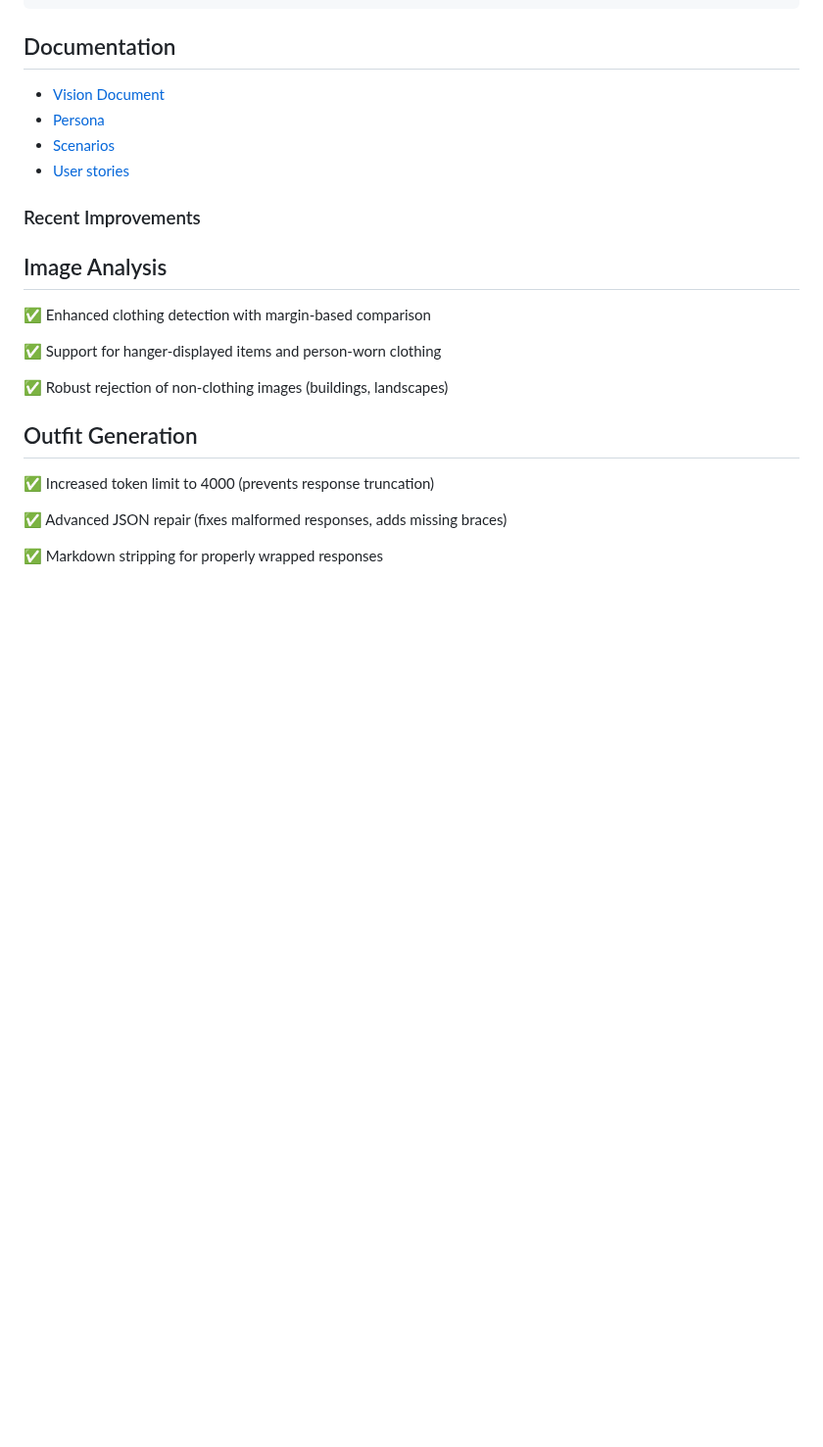
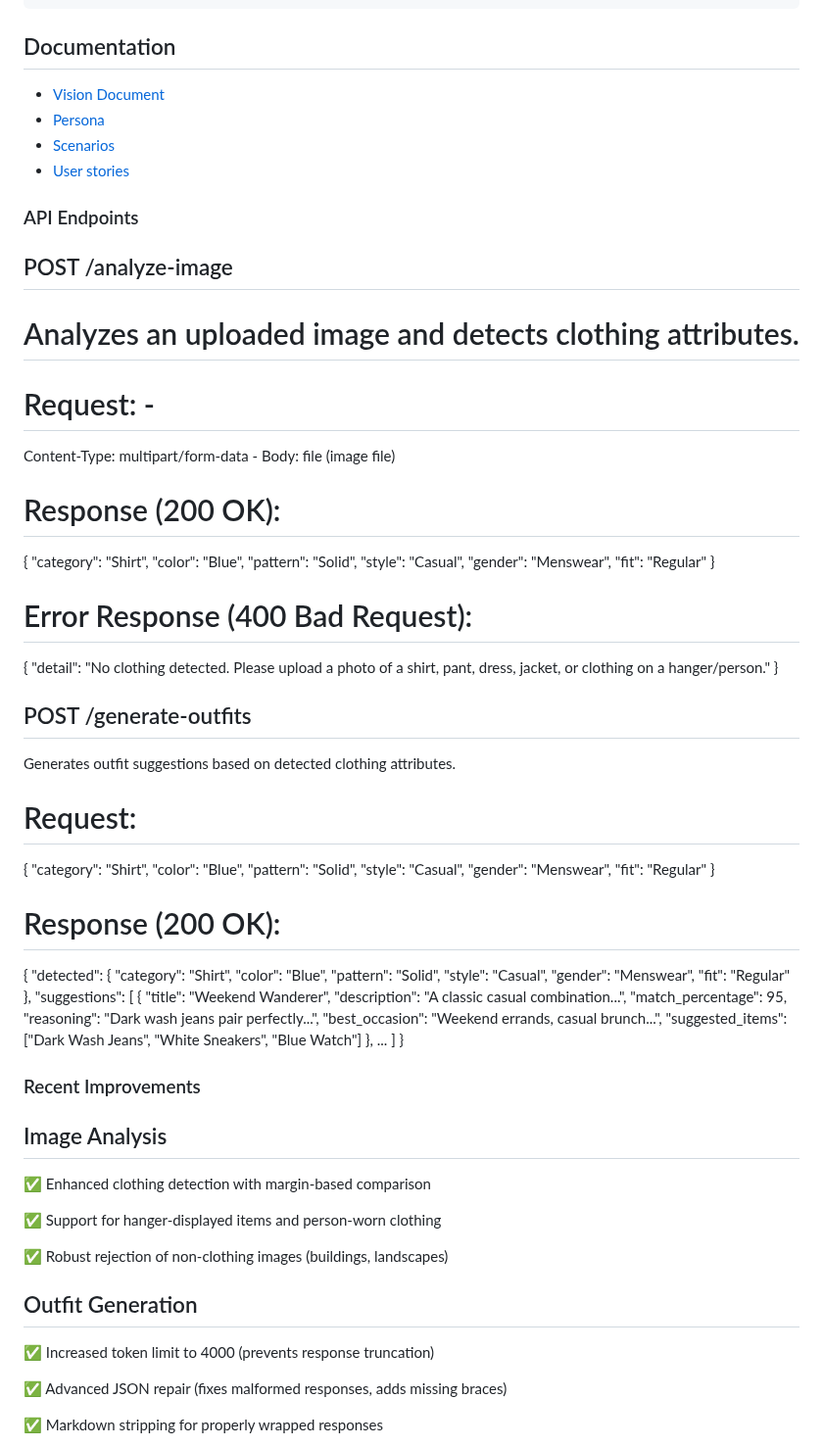
Before and after one commit to deepthisudhavedam-droid/AppliedITProject, a Markdown page: README.md, the part around the change. Shown at 98% size. Rendered like a GitHub page; blank space fills up the shorter version.

Commit message:
Add API endpoints documentation for image analysis and outfit generation

```diff
--- a/README.md
+++ b/README.md
@@ -100,6 +100,69 @@ ai-outfit-finder/
 - [Scenarios](docs/Scenarios)
 - [User stories](docs/User%20stories)
 
+### API Endpoints
+
+## POST /analyze-image
+
+# Analyzes an uploaded image and detects clothing attributes.
+
+# Request: -
+Content-Type: multipart/form-data - Body: file (image file)
+
+# Response (200 OK):
+
+{
+  "category": "Shirt",
+  "color": "Blue",
+  "pattern": "Solid",
+  "style": "Casual",
+  "gender": "Menswear",
+  "fit": "Regular"
+}
+# Error Response (400 Bad Request):
+
+{
+  "detail": "No clothing detected. Please upload a photo of a shirt, pant, dress, jacket, or clothing on a hanger/person."
+}
+
+## POST /generate-outfits
+
+Generates outfit suggestions based on detected clothing attributes.
+
+# Request:
+
+{
+  "category": "Shirt",
+  "color": "Blue",
+  "pattern": "Solid",
+  "style": "Casual",
+  "gender": "Menswear",
+  "fit": "Regular"
+}
+# Response (200 OK):
+
+{
+  "detected": {
+    "category": "Shirt",
+    "color": "Blue",
+    "pattern": "Solid",
+    "style": "Casual",
+    "gender": "Menswear",
+    "fit": "Regular"
+  },
+  "suggestions": [
+    {
+      "title": "Weekend Wanderer",
+      "description": "A classic casual combination...",
+      "match_percentage": 95,
+      "reasoning": "Dark wash jeans pair perfectly...",
+      "best_occasion": "Weekend errands, casual brunch...",
+      "suggested_items": ["Dark Wash Jeans", "White Sneakers", "Blue Watch"]
+    },
+    ...
+  ]
+}
+
 ### Recent Improvements
 
 ## Image Analysis
```
